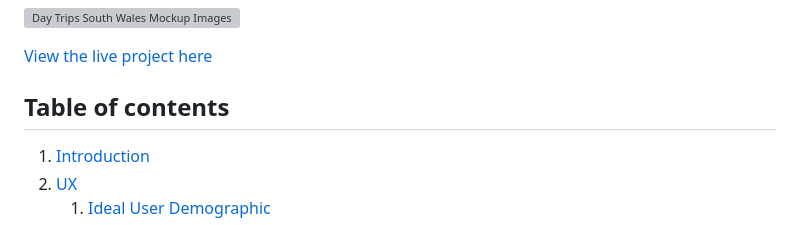
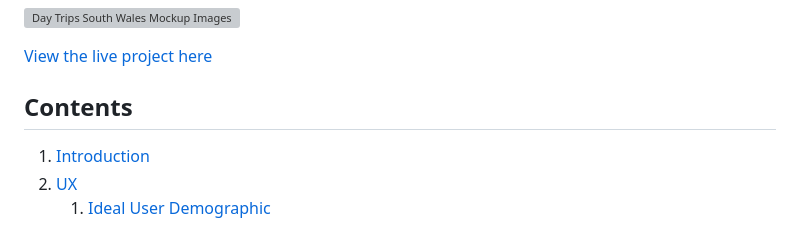
Before and after one commit to cosminaserbanica/CI-MS1-DayTripsSouthWales, a Markdown page: README.md, the part around the change. Drawn GitHub-style; grey boxes are pictures that could not be loaded.

```diff
--- a/README.md
+++ b/README.md
@@ -4,7 +4,7 @@
 
 [View the live project here](https://cosminaserbanica.github.io/CI-MS1-DayTripsSouthWales/)
 
-## Table of contents
+## Contents
 1. [Introduction](#Introduction)
 2. [UX](#UX)
     1. [Ideal User Demographic](#Ideal-User-Demographic)
```
Also changed, not shown: testing.md (+18 -4 lines), assets/images/testing-files/screenfly.PNG (added).
